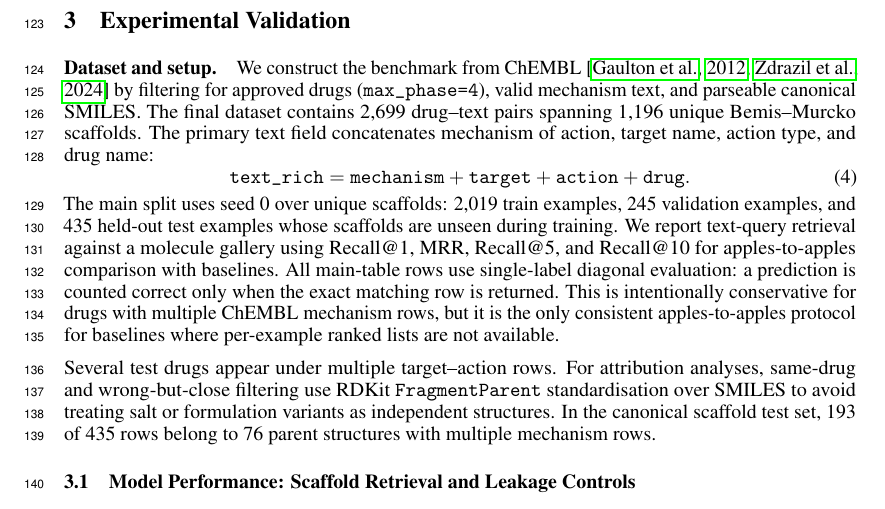
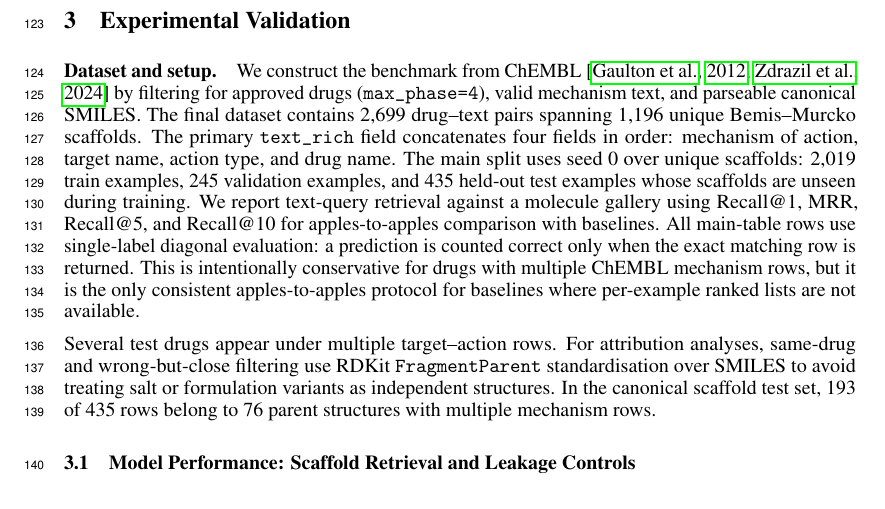
Before and after one commit to MALLI7622/MoleculeLens, a LaTeX paper (MoleculeLens/MoleculeLens-paper/neurips_2026.tex): part of page 4 of 20, cut so that both start at the same text. Compiled offline with pdfLaTeX.

Commit message:
Demote text field definition to prose

```diff
--- a/MoleculeLens/MoleculeLens-paper/neurips_2026.tex
+++ b/MoleculeLens/MoleculeLens-paper/neurips_2026.tex
@@ -106,10 +106,7 @@ The same linear bottleneck supports two complementary kinds of diagnostic analys
 \label{sec:experiments}
 
 \paragraph{Dataset and setup.}
-We construct the benchmark from ChEMBL~\citep{gaulton2012chembl,zdrazil2024chembl} by filtering for approved drugs (\texttt{max\_phase=4}), valid mechanism text, and parseable canonical SMILES. The final dataset contains 2,699 drug--text pairs spanning 1,196 unique Bemis--Murcko scaffolds. The primary text field concatenates mechanism of action, target name, action type, and drug name:
-\begin{equation}
-\texttt{text\_rich}=\texttt{mechanism}+\texttt{target}+\texttt{action}+\texttt{drug}.
-\end{equation}
+We construct the benchmark from ChEMBL~\citep{gaulton2012chembl,zdrazil2024chembl} by filtering for approved drugs (\texttt{max\_phase=4}), valid mechanism text, and parseable canonical SMILES. The final dataset contains 2,699 drug--text pairs spanning 1,196 unique Bemis--Murcko scaffolds. The primary \texttt{text\_rich} field concatenates four fields in order: mechanism of action, target name, action type, and drug name.
 The main split uses seed 0 over unique scaffolds: 2,019 train examples, 245 validation examples, and 435 held-out test examples whose scaffolds are unseen during training. We report text-query retrieval against a molecule gallery using Recall@1, MRR, Recall@5, and Recall@10 for apples-to-apples comparison with baselines. All main-table rows use single-label diagonal evaluation: a prediction is counted correct only when the exact matching row is returned. This is intentionally conservative for drugs with multiple ChEMBL mechanism rows, but it is the only consistent apples-to-apples protocol for baselines where per-example ranked lists are not available.
 
 Several test drugs appear under multiple target--action rows. For attribution analyses, same-drug and wrong-but-close filtering use RDKit \texttt{FragmentParent} standardisation over SMILES to avoid treating salt or formulation variants as independent structures. In the canonical scaffold test set, 193 of 435 rows belong to 76 parent structures with multiple mechanism rows.
```
Also changed, not shown: neurips_2026.tex (+1 -4 lines), MoleculeLens/MoleculeLens-paper/neurips_2026.pdf, neurips_2026.pdf.
